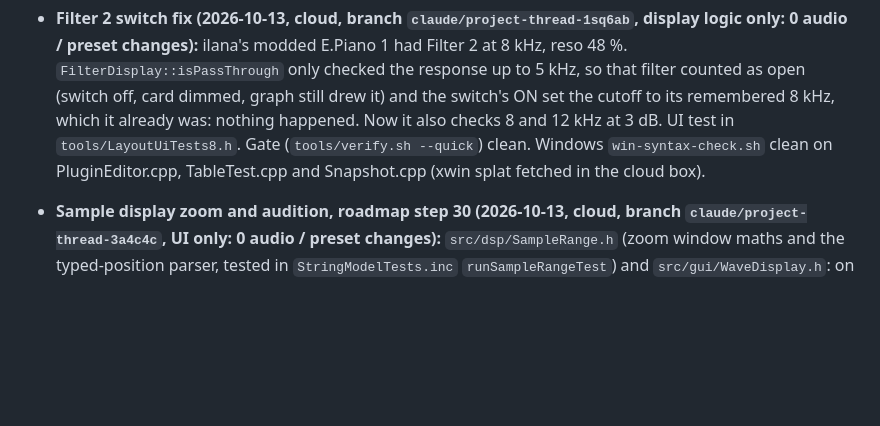
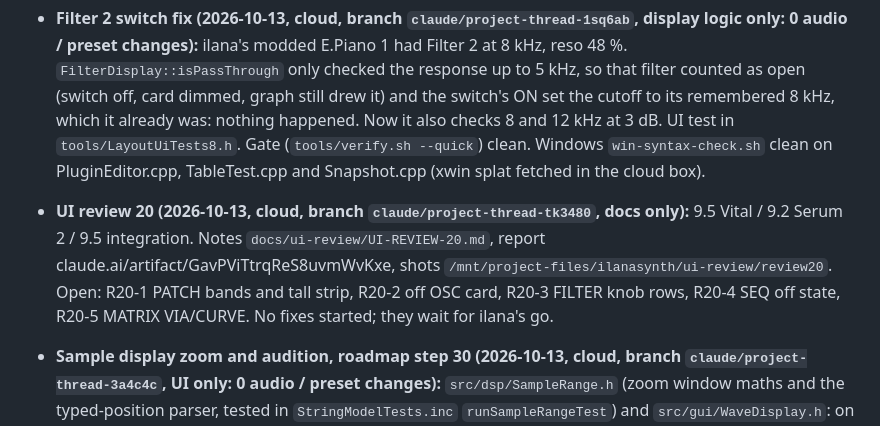
Before and after one commit to orth4x0r/ilanaSynth, a Markdown page: HANDOFF.md, the part around the change. GitHub-like rendering; blank space fills up the shorter version.

Commit message:
UI review 20 notes and HANDOFF entry
Co-Authored-By: Claude Sonnet 5.5 <noreply@anthropic.com>
Claude-Session: https://claude.ai/code/session_01G8poeFxT4FtzZF5N5Ns56q

```diff
--- a/HANDOFF.md
+++ b/HANDOFF.md
@@ -7,6 +7,7 @@ Updated 2026-10-12. The source tree is the source of truth. Work on `main` (clou
 ## State
 - **Polish and debug review fixes (2026-10-13, cloud, branch `claude/polish-debug-review-e8kfoa`, PR #98):** fixes for the 37 findings of the review (report https://claude.ai/artifact/TaRf5GdKh455mTzLKTcztn): arp notes above 127, arp stuck notes, factory-sample presets, FX scratch buffer sized to the block, bypass ramp for FX slots, MPE master channel, mod wheel / expression / pressure reach new notes (`VoiceSharedState`), wavetable editor stale copy, trance gate phase carry, about ten UI fit items. Poly glide from the last note is OFF (`Voice::polyGlideFromLastNote`, it changes old GLIDE presets; ilana to decide). Gate: table, FX and UI tests 0 failures; Windows clang-cl /Zs ok on the 15 changed sources (xwin installed with `cargo install xwin`, `xwin splat`); FX CPU vs main (`ilanaFxCpuBench`, types group, 2 alternating runs): median ratio 1.03, inside machine noise. Fingerprints: 4 presets (Dark Ladder Pluck Bass, Contrabass Growl, Screaming Feedback Lead, Live Granular Delay) differ from `tests/fingerprints-linux.csv` in a full run because the old baseline had state leaking from the preceding preset; each now matches its clean single-preset render of main. ilana said yes on 2026-10-13: those 4 rows of the baseline were re-made. Not done: S-13 A/B toggle, Esc cancel on ClipEditor and FX reorder drag, S4-13, FX-13/14 partials, E-12 note cut.
 - **Filter 2 switch fix (2026-10-13, cloud, branch `claude/project-thread-1sq6ab`, display logic only: 0 audio / preset changes):** ilana's modded E.Piano 1 had Filter 2 at 8 kHz, reso 48 %. `FilterDisplay::isPassThrough` only checked the response up to 5 kHz, so that filter counted as open (switch off, card dimmed, graph still drew it) and the switch's ON set the cutoff to its remembered 8 kHz, which it already was: nothing happened. Now it also checks 8 and 12 kHz at 3 dB. UI test in `tools/LayoutUiTests8.h`. Gate (`tools/verify.sh --quick`) clean. Windows `win-syntax-check.sh` clean on PluginEditor.cpp, TableTest.cpp and Snapshot.cpp (xwin splat fetched in the cloud box).
+- **UI review 20 (2026-10-13, cloud, branch `claude/project-thread-tk3480`, docs only):** 9.5 Vital / 9.2 Serum 2 / 9.5 integration. Notes `docs/ui-review/UI-REVIEW-20.md`, report claude.ai/artifact/GavPViTtrqReS8uvmWvKxe, shots `/mnt/project-files/ilanasynth/ui-review/review20`. Open: R20-1 PATCH bands and tall strip, R20-2 off OSC card, R20-3 FILTER knob rows, R20-4 SEQ off state, R20-5 MATRIX VIA/CURVE. No fixes started; they wait for ilana's go.
 - **Sample display zoom and audition, roadmap step 30 (2026-10-13, cloud, branch `claude/project-thread-3a4c4c`, UI only: 0 audio / preset changes):** `src/dsp/SampleRange.h` (zoom window maths and the typed-position parser, tested in `StringModelTests.inc` `runSampleRangeTest`) and `src/gui/WaveDisplay.h`: on a full-size plain or multi sample display Ctrl + wheel / pinch / the header chips zoom (min window 32 samples), the wheel slides a zoomed view, double-click fits (or zooms 4x about the pointer), double-click on a START / END flag opens a text box (ms by default, `s`, `smp`); START / END may now sit 16 frames apart (was 1 %). The play chip holds middle C through the whole patch (`triggerPreviewNote`), so it is not a raw-sample audition. Granular and PLAY's compact cards are unchanged. Screenshots `/mnt/project-files/ilanasynth/sample-zoom/` (`ILANA_UITEST_SHOTS=<dir> ilanaSnapshot --uitest` writes them). Next: step 27 (independent loop points).
 - **Live white dot on the mod rings (2026-10-13, cloud, branch `claude/polish-ring-dot`, UI only):** each modulation ring now ends its brighter live stretch in a small white dot at the source's position right now (`ParamControls` `paintRings`; the comment already promised it). Costs nothing extra (the ring already repainted when the live value moved). Picture: /mnt/project-files/ilanasynth/flair/ring-dot-strip.png (taken with `ILANA_SNAPSHOT_SWEEP`, see the sweep-band entry).
 - **Filter sweep band (2026-10-13, cloud, branch `claude/polish-sweep-band`, UI only):** a modulated cutoff leaves a faint column in its filter's colour behind the curves, spanning the stretch of the frequency axis it has swept lately (`FilterDisplay::updateSweepBands/drawSweepBands`); it closes in slowly while the swing narrows, and a filter with no modulation has none (no repaint cost). `ILANA_SNAPSHOT_SWEEP=1 ilanaSnapshot <dir>` writes sweep-0/1/2.png (LFO 1 on filter 1 cutoff, a held chord). Pictures: /mnt/project-files/ilanasynth/flair/sweep-strip.png. Wavetable load time was measured (`--loadtime`: construct 3.0 s on 4 cores for 134 tables, already built on all cores) and left alone: building lazily would put a table build on the audio thread.
```
Also changed, not shown: docs/ui-review/UI-REVIEW-20.md (added, +13 -0 lines).
